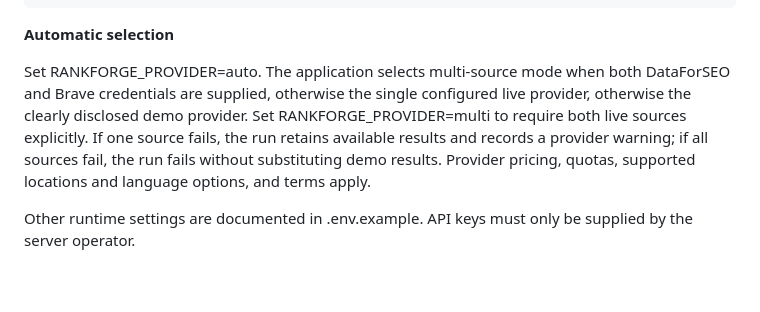
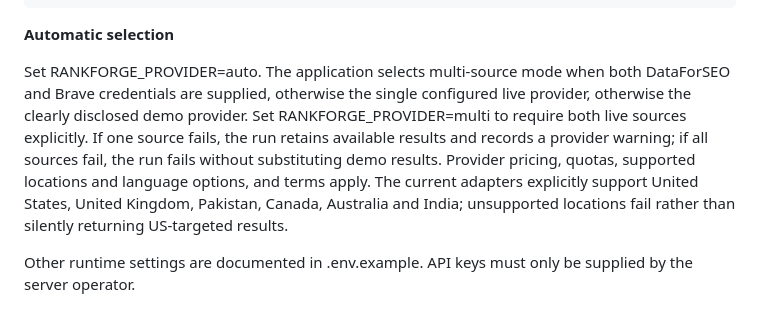
Before and after one commit to muhammadsaeed-ai/verity-rankforge, a Markdown page: README.md, the part around the change. Drawn GitHub-style; blank space fills up the shorter version.

Commit message:
Document explicit market support and no silent location fallback

```diff
--- a/README.md
+++ b/README.md
@@ -85,7 +85,7 @@ DATAFORSEO_PASSWORD=replace-with-your-password
 
 **Automatic selection**
 
-Set RANKFORGE_PROVIDER=auto. The application selects multi-source mode when both DataForSEO and Brave credentials are supplied, otherwise the single configured live provider, otherwise the clearly disclosed demo provider. Set RANKFORGE_PROVIDER=multi to require both live sources explicitly. If one source fails, the run retains available results and records a provider warning; if all sources fail, the run fails without substituting demo results. Provider pricing, quotas, supported locations and language options, and terms apply.
+Set RANKFORGE_PROVIDER=auto. The application selects multi-source mode when both DataForSEO and Brave credentials are supplied, otherwise the single configured live provider, otherwise the clearly disclosed demo provider. Set RANKFORGE_PROVIDER=multi to require both live sources explicitly. If one source fails, the run retains available results and records a provider warning; if all sources fail, the run fails without substituting demo results. Provider pricing, quotas, supported locations and language options, and terms apply. The current adapters explicitly support United States, United Kingdom, Pakistan, Canada, Australia and India; unsupported locations fail rather than silently returning US-targeted results.
 
 Other runtime settings are documented in .env.example. API keys must only be supplied by the server operator.
 
```
